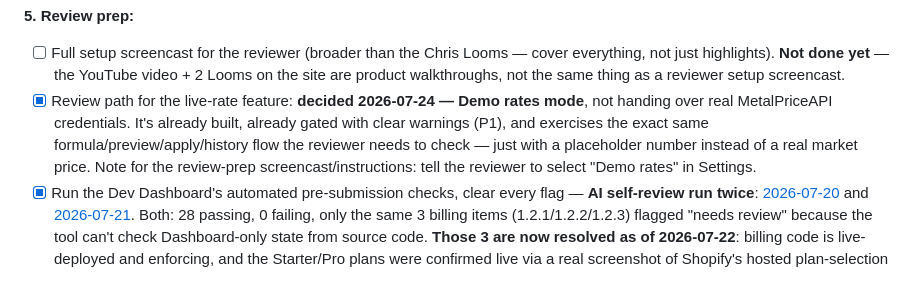
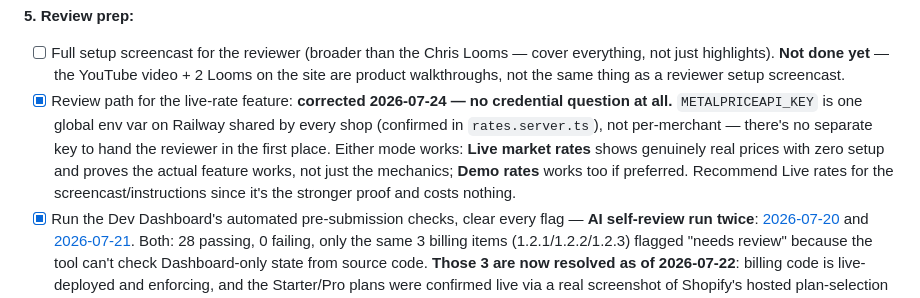
Before and after one commit to Water9977/metalrate-sync, a Markdown page: TODO.md, the part around the change. GitHub-like rendering.

Commit message:
Correct reviewer-path note: no credential handoff question at all
METALPRICEAPI_KEY is one global env var shared by every shop, not
per-merchant - there was never a separate key to protect from the
reviewer. Live rates mode works with zero setup and is the stronger
proof for review; demo mode also still works if ever preferred.

Co-Authored-By: Claude Sonnet 5 <noreply@anthropic.com>

```diff
--- a/TODO.md
+++ b/TODO.md
@@ -150,7 +150,7 @@ Fact-checked against live shopify.dev docs 2026-07-19 (not memory — this stuff
 
 **5. Review prep:**
 - [ ] Full setup screencast for the reviewer (broader than the Chris Looms — cover everything, not just highlights). **Not done yet** — the YouTube video + 2 Looms on the site are product walkthroughs, not the same thing as a reviewer setup screencast.
-- [x] Review path for the live-rate feature: **decided 2026-07-24 — Demo rates mode**, not handing over real MetalPriceAPI credentials. It's already built, already gated with clear warnings (P1), and exercises the exact same formula/preview/apply/history flow the reviewer needs to check — just with a placeholder number instead of a real market price. Note for the review-prep screencast/instructions: tell the reviewer to select "Demo rates" in Settings.
+- [x] Review path for the live-rate feature: **corrected 2026-07-24 — no credential question at all.** `METALPRICEAPI_KEY` is one global env var on Railway shared by every shop (confirmed in `rates.server.ts`), not per-merchant — there's no separate key to hand the reviewer in the first place. Either mode works: **Live market rates** shows genuinely real prices with zero setup and proves the actual feature works, not just the mechanics; **Demo rates** works too if preferred. Recommend Live rates for the screencast/instructions since it's the stronger proof and costs nothing.
 - [x] Run the Dev Dashboard's automated pre-submission checks, clear every flag — **AI self-review run twice**: [2026-07-20](research/app-store-self-review-2026-07-20.md) and [2026-07-21](research/app-store-self-review-2026-07-21.md). Both: 28 passing, 0 failing, only the same 3 billing items (1.2.1/1.2.2/1.2.3) flagged "needs review" because the tool can't check Dashboard-only state from source code. **Those 3 are now resolved as of 2026-07-22**: billing code is live-deployed and enforcing, and the Starter/Pro plans were confirmed live via a real screenshot of Shopify's hosted plan-selection screen (see "Billing" section above) — nothing left for a hypothetical 3rd self-review pass to flag. Still need to click **Run** on the live "Automated checks for common errors" in the Partner Dashboard itself (a separate, Shopify-side check I can't trigger remotely) once the primary listing language is chosen.
 - [ ] Zero web errors (404/500) and zero UI bugs anywhere reachable during review.
 
```
